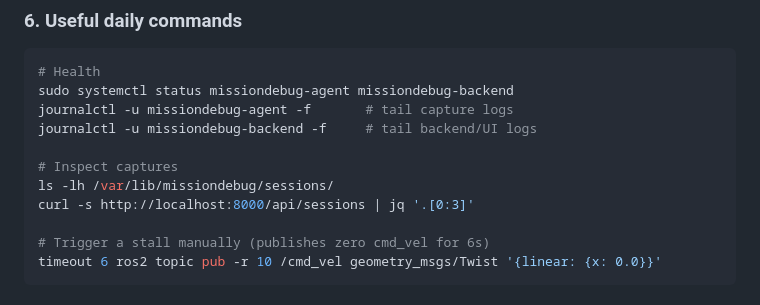
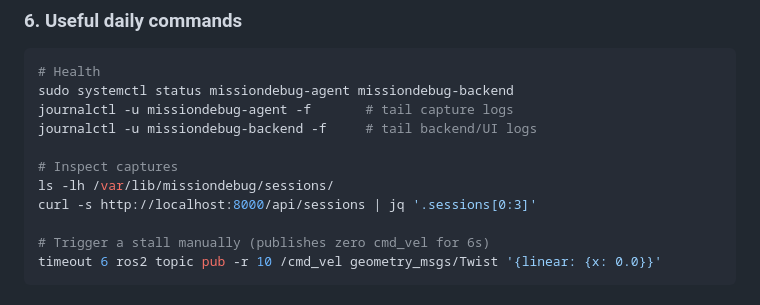
Before and after one commit to mukul-07/missiondebug, a Markdown page: README.md, the part around the change. GitHub-like rendering.

Commit message:
README: fix incorrect jq selector for /api/sessions
Response is {sessions: [...], robots: [...]} so the right query is
.sessions | length, not 'length' on the wrapper object.

Co-Authored-By: Claude Opus 4.7 (1M context) <noreply@anthropic.com>

```diff
--- a/README.md
+++ b/README.md
@@ -163,7 +163,7 @@ journalctl -u missiondebug-backend -f     # tail backend/UI logs
 
 # Inspect captures
 ls -lh /var/lib/missiondebug/sessions/
-curl -s http://localhost:8000/api/sessions | jq '.[0:3]'
+curl -s http://localhost:8000/api/sessions | jq '.sessions[0:3]'
 
 # Trigger a stall manually (publishes zero cmd_vel for 6s)
 timeout 6 ros2 topic pub -r 10 /cmd_vel geometry_msgs/Twist '{linear: {x: 0.0}}'
```
